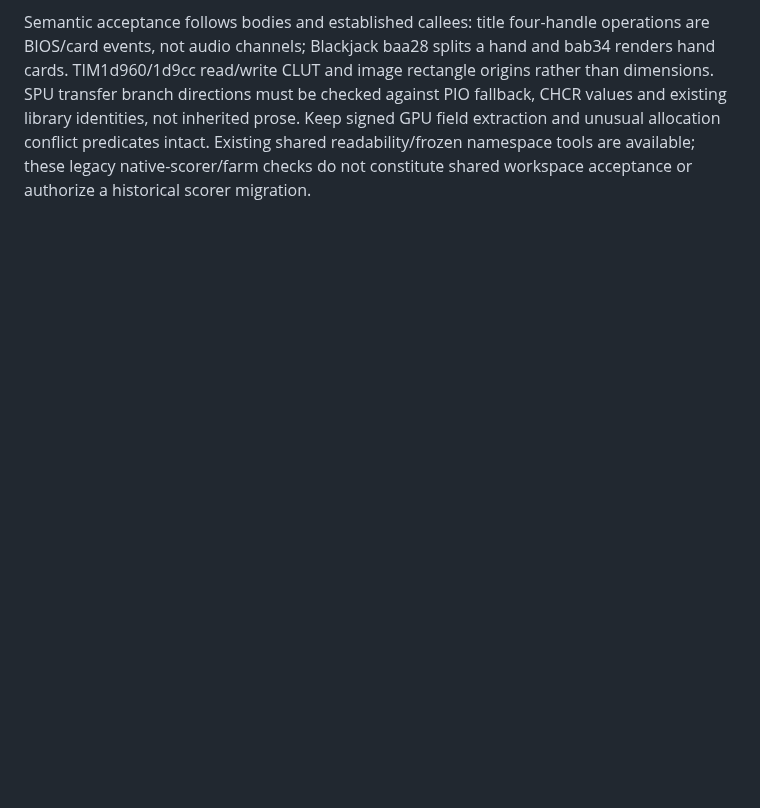
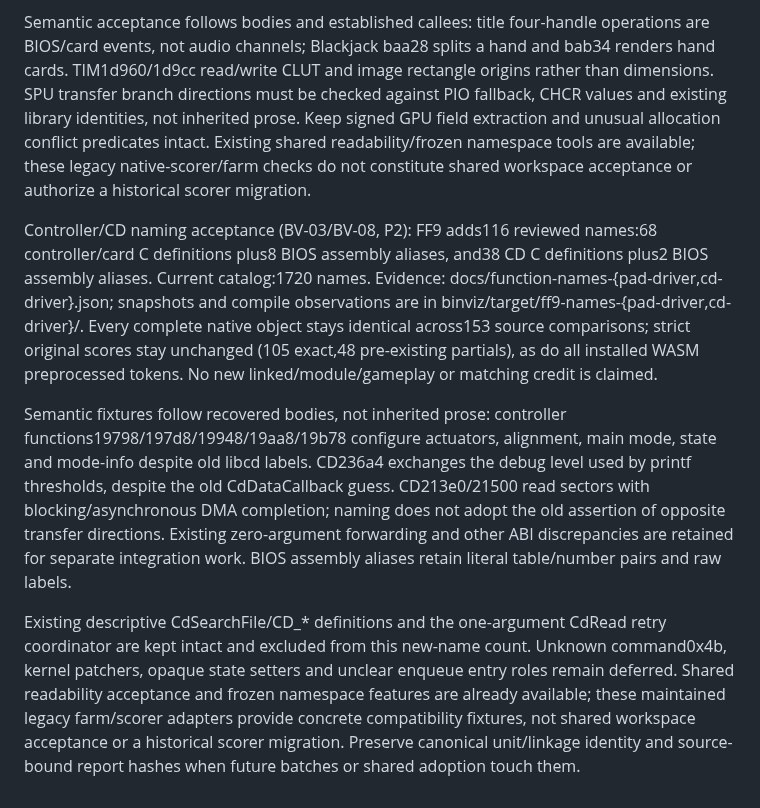
Before and after one commit to trevor-e/binviz, a Markdown page: docs/decompilation-tooling-spec.md, the part around the change. Drawn GitHub-style; blank space fills up the shorter version.

Commit message:
Document controller and CD naming acceptance

```diff
--- a/docs/decompilation-tooling-spec.md
+++ b/docs/decompilation-tooling-spec.md
@@ -1323,3 +1323,30 @@ not inherited prose. Keep signed GPU field extraction and unusual allocation
 conflict predicates intact. Existing shared readability/frozen namespace tools
 are available; these legacy native-scorer/farm checks do not constitute shared
 workspace acceptance or authorize a historical scorer migration.
+
+Controller/CD naming acceptance (BV-03/BV-08, P2): FF9 adds116 reviewed
+names:68 controller/card C definitions plus8 BIOS assembly aliases, and38 CD
+C definitions plus2 BIOS assembly aliases. Current catalog:1720 names. Evidence:
+docs/function-names-{pad-driver,cd-driver}.json; snapshots and compile observations
+are in binviz/target/ff9-names-{pad-driver,cd-driver}/. Every complete native
+object stays identical across153 source comparisons; strict original scores
+stay unchanged (105 exact,48 pre-existing partials), as do all installed WASM
+preprocessed tokens. No new linked/module/gameplay or matching credit is claimed.
+
+Semantic fixtures follow recovered bodies, not inherited prose: controller
+functions19798/197d8/19948/19aa8/19b78 configure actuators, alignment, main mode,
+state and mode-info despite old libcd labels. CD236a4 exchanges the debug level
+used by printf thresholds, despite the old CdDataCallback guess. CD213e0/21500
+read sectors with blocking/asynchronous DMA completion; naming does not adopt
+the old assertion of opposite transfer directions. Existing zero-argument
+forwarding and other ABI discrepancies are retained for separate integration
+work. BIOS assembly aliases retain literal table/number pairs and raw labels.
+
+Existing descriptive CdSearchFile/CD_* definitions and the one-argument CdRead
+retry coordinator are kept intact and excluded from this new-name count.
+Unknown command0x4b, kernel patchers, opaque state setters and unclear enqueue
+entry roles remain deferred. Shared readability acceptance and frozen namespace
+features are already available; these maintained legacy farm/scorer adapters
+provide concrete compatibility fixtures, not shared workspace acceptance or a
+historical scorer migration. Preserve canonical unit/linkage identity and
+source-bound report hashes when future batches or shared adoption touch them.
```
